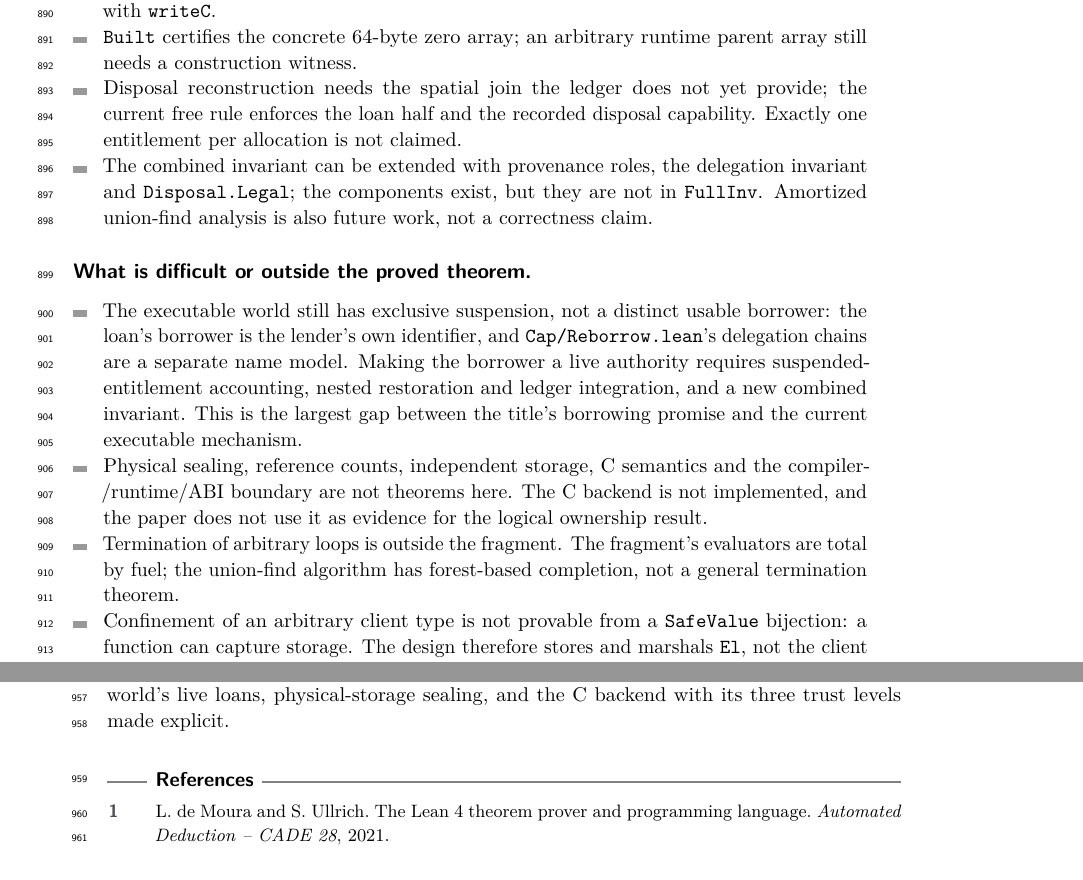
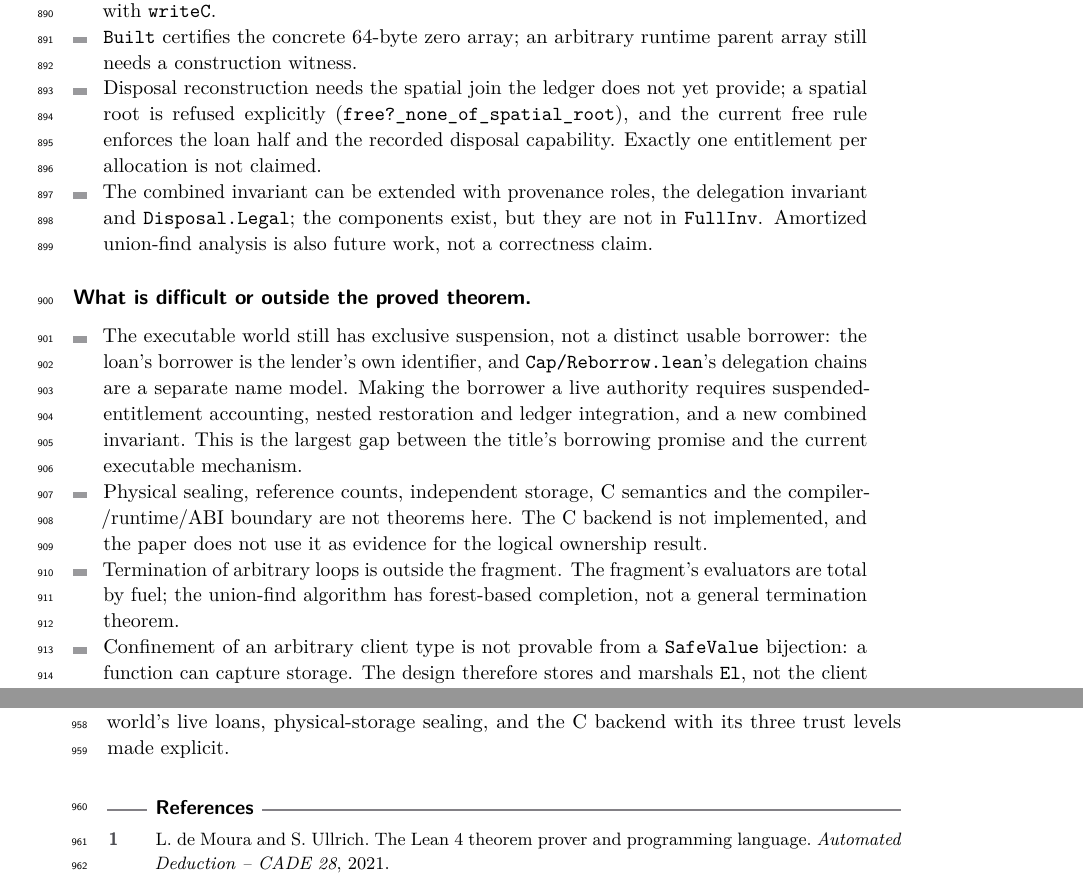
Before and after one commit to scidonia/ownership, a LaTeX paper (paper/sealed-ownership.tex): two parts of pages 21 and 22 of 23, joined at a grey line, cut so that both start at the same text. Compiled offline with pdfLaTeX.

Commit message:
Refuse disposal under an unsupported spatial root
Adds DisposalState.free?_none_of_spatial_root: a spatial root is not a reconstructed root, so checked disposal refuses it. The paper and notes name the refusal alongside the still-missing spatial join.

```diff
--- a/paper/sealed-ownership.tex
+++ b/paper/sealed-ownership.tex
@@ -1315,8 +1315,10 @@ ownership theorem.
 \item \lean{Built} certifies the concrete 64-byte zero array; an arbitrary
   runtime parent array still needs a construction witness.
 \item Disposal reconstruction needs the spatial join the ledger does not yet
-  provide; the current free rule enforces the loan half and the recorded disposal
-  capability. Exactly one entitlement per allocation is not claimed.
+  provide; a spatial root is refused explicitly
+  (\lean{free?\_none\_of\_spatial\_root}), and the current free rule enforces the
+  loan half and the recorded disposal capability. Exactly one entitlement per
+  allocation is not claimed.
 \item The combined invariant can be extended with provenance roles, the
   delegation invariant and \lean{Disposal.Legal}; the components exist, but they
   are not in \lean{FullInv}. Amortized union-find analysis is also future work,
```
Also changed, not shown: AGENTS.md (+3 -2 lines), paper/sealed-ownership.pdf, 1 other file.
